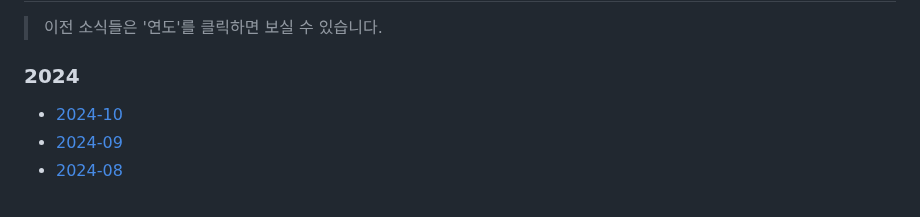
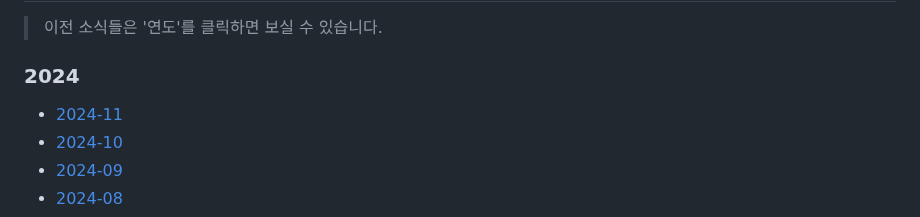
Before and after one commit to naver/fe-news, a Markdown page: README.md, the part around the change. Drawn GitHub-style.

```diff
--- a/README.md
+++ b/README.md
@@ -44,6 +44,7 @@ FE News는 네이버 FE 엔지니어들이 엄선한 양질의 `FE 및 주요한
 
 ### 2024
 
+- [2024-11](/issues/2024-11.md)
 - [2024-10](/issues/2024-10.md)
 - [2024-09](/issues/2024-09.md)
 - [2024-08](/issues/2024-08.md)
```
Also changed, not shown: issues/2024-11.md (added, +138 -0 lines).
